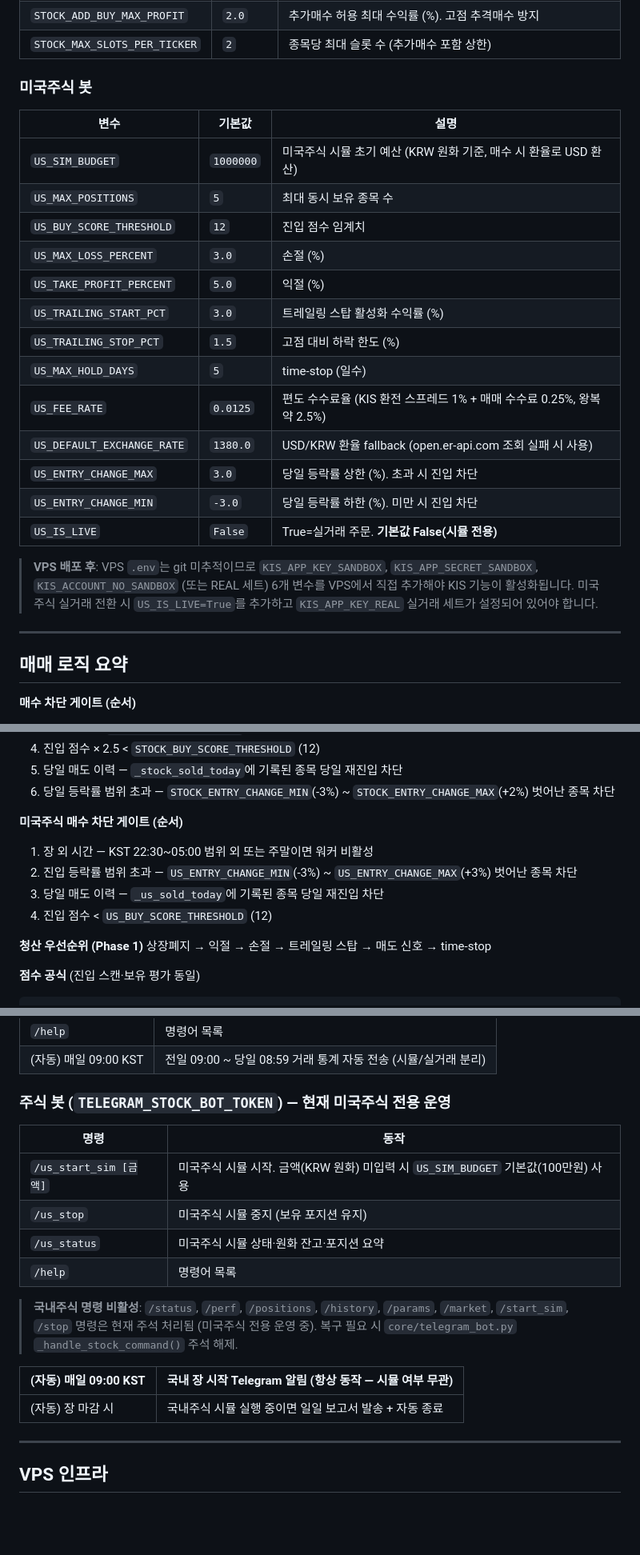
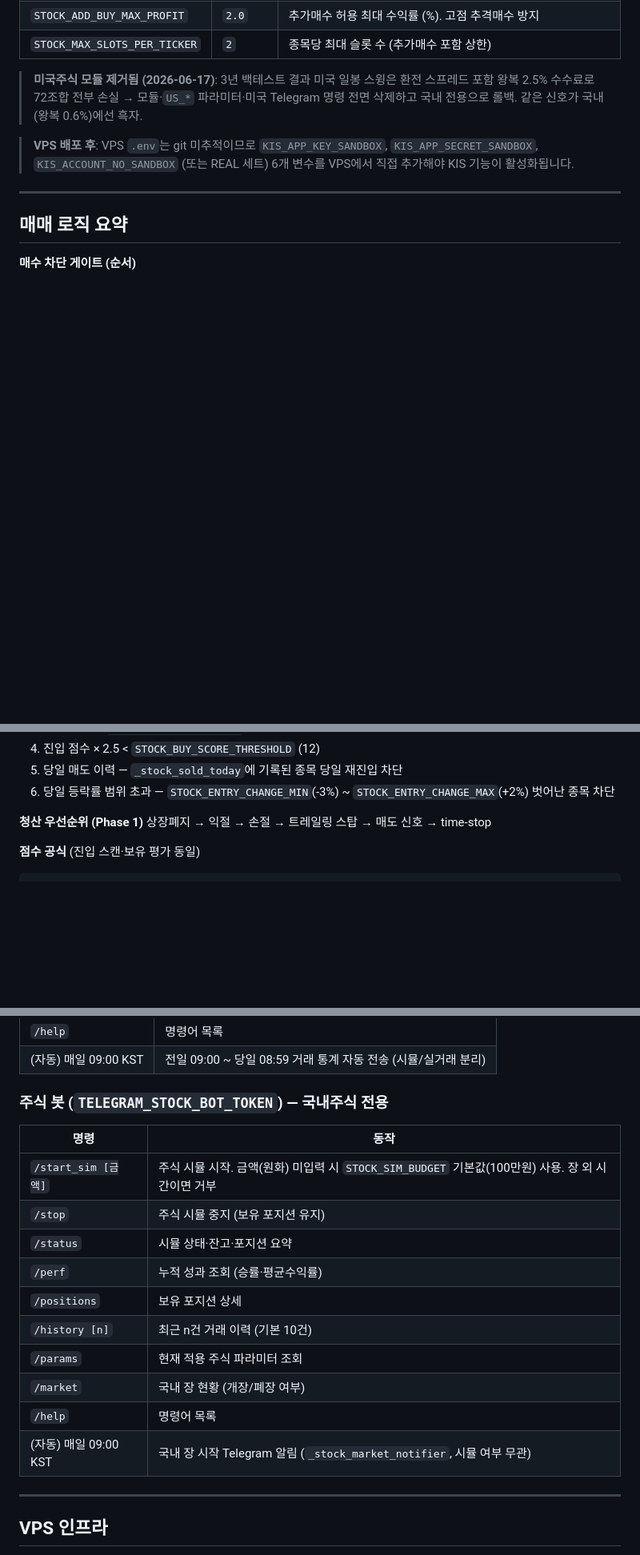
Before and after one commit to Joosiyoung/upbit-bot, a Markdown page: README.md, 3 parts joined by grey strips. Shown at 80% size. Rendered like a GitHub page; blank space fills up the shorter version.

```diff
--- a/README.md
+++ b/README.md
@@ -129,26 +125,9 @@ logs/
 | `STOCK_ADD_BUY_MAX_PROFIT` | `2.0` | 추가매수 허용 최대 수익률 (%). 고점 추격매수 방지 |
 | `STOCK_MAX_SLOTS_PER_TICKER` | `2` | 종목당 최대 슬롯 수 (추가매수 포함 상한) |
 
-### 미국주식 봇
-
-| 변수 | 기본값 | 설명 |
-|------|--------|------|
-| `US_SIM_BUDGET` | `1000000` | 미국주식 시뮬 초기 예산 (KRW 원화 기준, 매수 시 환율로 USD 환산) |
-| `US_MAX_POSITIONS` | `5` | 최대 동시 보유 종목 수 |
-| `US_BUY_SCORE_THRESHOLD` | `12` | 진입 점수 임계치 |
-| `US_MAX_LOSS_PERCENT` | `3.0` | 손절 (%) |
-| `US_TAKE_PROFIT_PERCENT` | `5.0` | 익절 (%) |
-| `US_TRAILING_START_PCT` | `3.0` | 트레일링 스탑 활성화 수익률 (%) |
-| `US_TRAILING_STOP_PCT` | `1.5` | 고점 대비 하락 한도 (%) |
-| `US_MAX_HOLD_DAYS` | `5` | time-stop (일수) |
-| `US_FEE_RATE` | `0.0125` | 편도 수수료율 (KIS 환전 스프레드 1% + 매매 수수료 0.25%, 왕복 약 2.5%) |
-| `US_DEFAULT_EXCHANGE_RATE` | `1380.0` | USD/KRW 환율 fallback (open.er-api.com 조회 실패 시 사용) |
-| `US_ENTRY_CHANGE_MAX` | `3.0` | 당일 등락률 상한 (%). 초과 시 진입 차단 |
-| `US_ENTRY_CHANGE_MIN` | `-3.0` | 당일 등락률 하한 (%). 미만 시 진입 차단 |
-| `US_IS_LIVE` | `False` | True=실거래 주문. **기본값 False(시뮬 전용)** |
+> **미국주식 모듈 제거됨 (2026-06-17)**: 3년 백테스트 결과 미국 일봉 스윙은 환전 스프레드 포함 왕복 2.5% 수수료로 72조합 전부 손실 → 모듈·`US_*` 파라미터·미국 Telegram 명령 전면 삭제하고 국내 전용으로 롤백. 같은 신호가 국내(왕복 0.6%)에선 흑자.
 
 > **VPS 배포 후**: VPS `.env`는 git 미추적이므로 `KIS_APP_KEY_SANDBOX`, `KIS_APP_SECRET_SANDBOX`, `KIS_ACCOUNT_NO_SANDBOX` (또는 REAL 세트) 6개 변수를 VPS에서 직접 추가해야 KIS 기능이 활성화됩니다.
-> 미국주식 실거래 전환 시 `US_IS_LIVE=True`를 추가하고 `KIS_APP_KEY_REAL` 실거래 세트가 설정되어 있어야 합니다.
 
 ---
 
@@ -168,12 +147,6 @@ logs/
 4. 진입 점수 × 2.5 < `STOCK_BUY_SCORE_THRESHOLD` (12)
 5. 당일 매도 이력 — `_stock_sold_today`에 기록된 종목 당일 재진입 차단
 6. 당일 등락률 범위 초과 — `STOCK_ENTRY_CHANGE_MIN`(-3%) ~ `STOCK_ENTRY_CHANGE_MAX`(+2%) 벗어난 종목 차단
-
-**미국주식 매수 차단 게이트 (순서)**
-1. 장 외 시간 — KST 22:30~05:00 범위 외 또는 주말이면 워커 비활성
-2. 진입 등락률 범위 초과 — `US_ENTRY_CHANGE_MIN`(-3%) ~ `US_ENTRY_CHANGE_MAX`(+3%) 벗어난 종목 차단
-3. 당일 매도 이력 — `_us_sold_today`에 기록된 종목 당일 재진입 차단
-4. 진입 점수 < `US_BUY_SCORE_THRESHOLD` (12)
 
 **청산 우선순위 (Phase 1)**
 상장폐지 → 익절 → 손절 → 트레일링 스탑 → 매도 신호 → time-stop
@@ -214,20 +187,20 @@ logs/
 | `/help` | 명령어 목록 |
 | (자동) 매일 09:00 KST | 전일 09:00 ~ 당일 08:59 거래 통계 자동 전송 (시뮬/실거래 분리) |
 
-### 주식 봇 (`TELEGRAM_STOCK_BOT_TOKEN`) — 현재 미국주식 전용 운영
+### 주식 봇 (`TELEGRAM_STOCK_BOT_TOKEN`) — 국내주식 전용
 
 | 명령 | 동작 |
 |------|------|
-| `/us_start_sim [금액]` | 미국주식 시뮬 시작. 금액(KRW 원화) 미입력 시 `US_SIM_BUDGET` 기본값(100만원) 사용 |
-| `/us_stop` | 미국주식 시뮬 중지 (보유 포지션 유지) |
-| `/us_status` | 미국주식 시뮬 상태·원화 잔고·포지션 요약 |
+| `/start_sim [금액]` | 주식 시뮬 시작. 금액(원화) 미입력 시 `STOCK_SIM_BUDGET` 기본값(100만원) 사용. 장 외 시간이면 거부 |
+| `/stop` | 주식 시뮬 중지 (보유 포지션 유지) |
+| `/status` | 시뮬 상태·잔고·포지션 요약 |
+| `/perf` | 누적 성과 조회 (승률·평균수익률) |
+| `/positions` | 보유 포지션 상세 |
+| `/history [n]` | 최근 n건 거래 이력 (기본 10건) |
+| `/params` | 현재 적용 주식 파라미터 조회 |
+| `/market` | 국내 장 현황 (개장/폐장 여부) |
 | `/help` | 명령어 목록 |
-
-> **국내주식 명령 비활성**: `/status`, `/perf`, `/positions`, `/history`, `/params`, `/market`, `/start_sim`, `/stop` 명령은 현재 주석 처리됨 (미국주식 전용 운영 중). 복구 필요 시 `core/telegram_bot.py` `_handle_stock_command()` 주석 해제.
-
-| (자동) 매일 09:00 KST | 국내 장 시작 Telegram 알림 (항상 동작 — 시뮬 여부 무관) |
-|---|---|
-| (자동) 장 마감 시 | 국내주식 시뮬 실행 중이면 일일 보고서 발송 + 자동 종료 |
+| (자동) 매일 09:00 KST | 국내 장 시작 Telegram 알림 (`_stock_market_notifier`, 시뮬 여부 무관) |
 
 ---
 
```
Also changed, not shown: other parts of README.md (+8 -12 lines), CLAUDE.md (+16 -43 lines).
